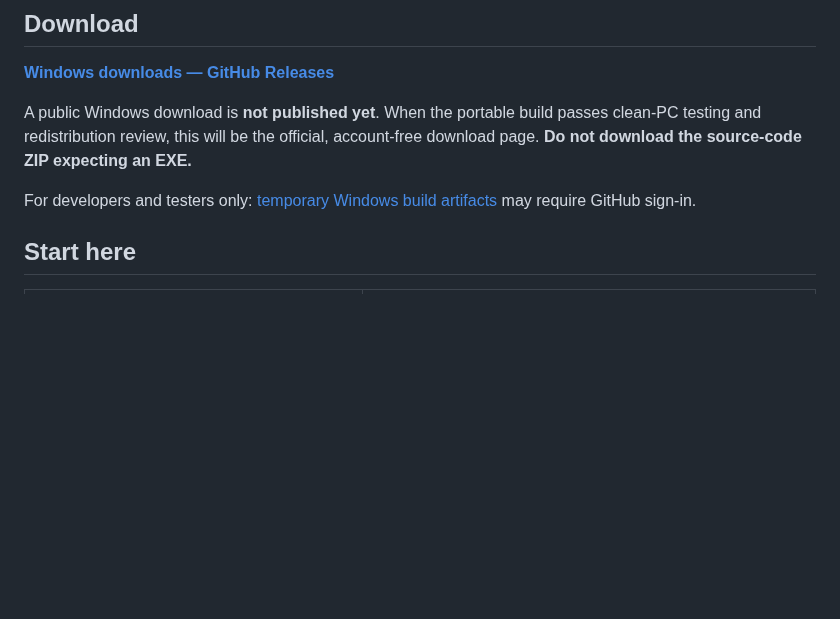
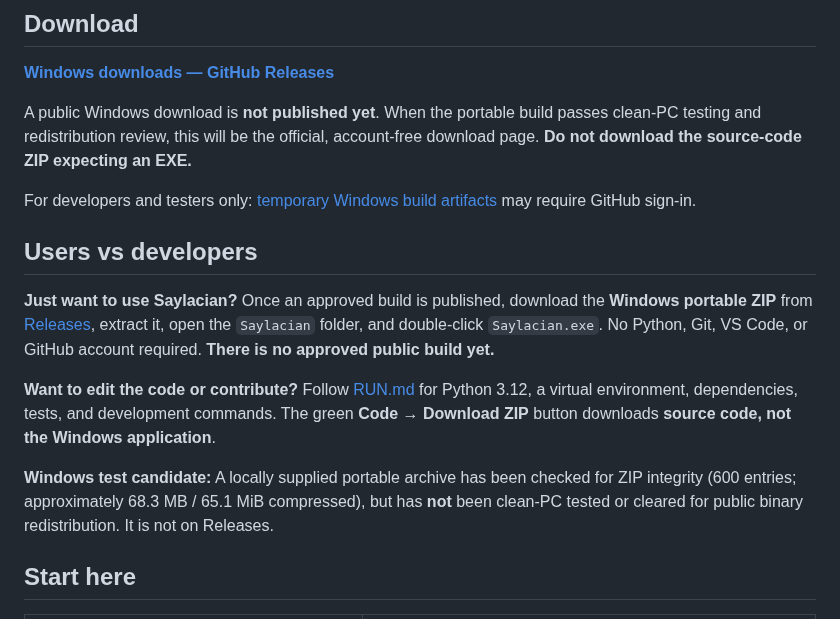
Before and after one commit to zealousvec/Saylacian, a Markdown page: README.md, the part around the change. Drawn GitHub-style; blank space fills up the shorter version.

Commit message:
docs: clearly distinguish Windows user downloads from developer source setup

```diff
--- a/README.md
+++ b/README.md
@@ -13,6 +13,14 @@
 A public Windows download is **not published yet**. When the portable build passes clean-PC testing and redistribution review, this will be the official, account-free download page. **Do not download the source-code ZIP expecting an EXE.**
 
 For developers and testers only: [temporary Windows build artifacts](docs/GET_STARTED.md#windows-computer--portable-test-build) may require GitHub sign-in.
+
+## Users vs developers
+
+**Just want to use Saylacian?** Once an approved build is published, download the **Windows portable ZIP** from [Releases](https://github.com/zealousvec/Saylacian/releases), extract it, open the `Saylacian` folder, and double-click `Saylacian.exe`. No Python, Git, VS Code, or GitHub account required. **There is no approved public build yet.**
+
+**Want to edit the code or contribute?** Follow [RUN.md](RUN.md) for Python 3.12, a virtual environment, dependencies, tests, and development commands. The green **Code → Download ZIP** button downloads **source code, not the Windows application**.
+
+**Windows test candidate:** A locally supplied portable archive has been checked for ZIP integrity (600 entries; approximately 68.3 MB / 65.1 MiB compressed), but has **not** been clean-PC tested or cleared for public binary redistribution. It is not on Releases.
 
 ## Start here
 
```
